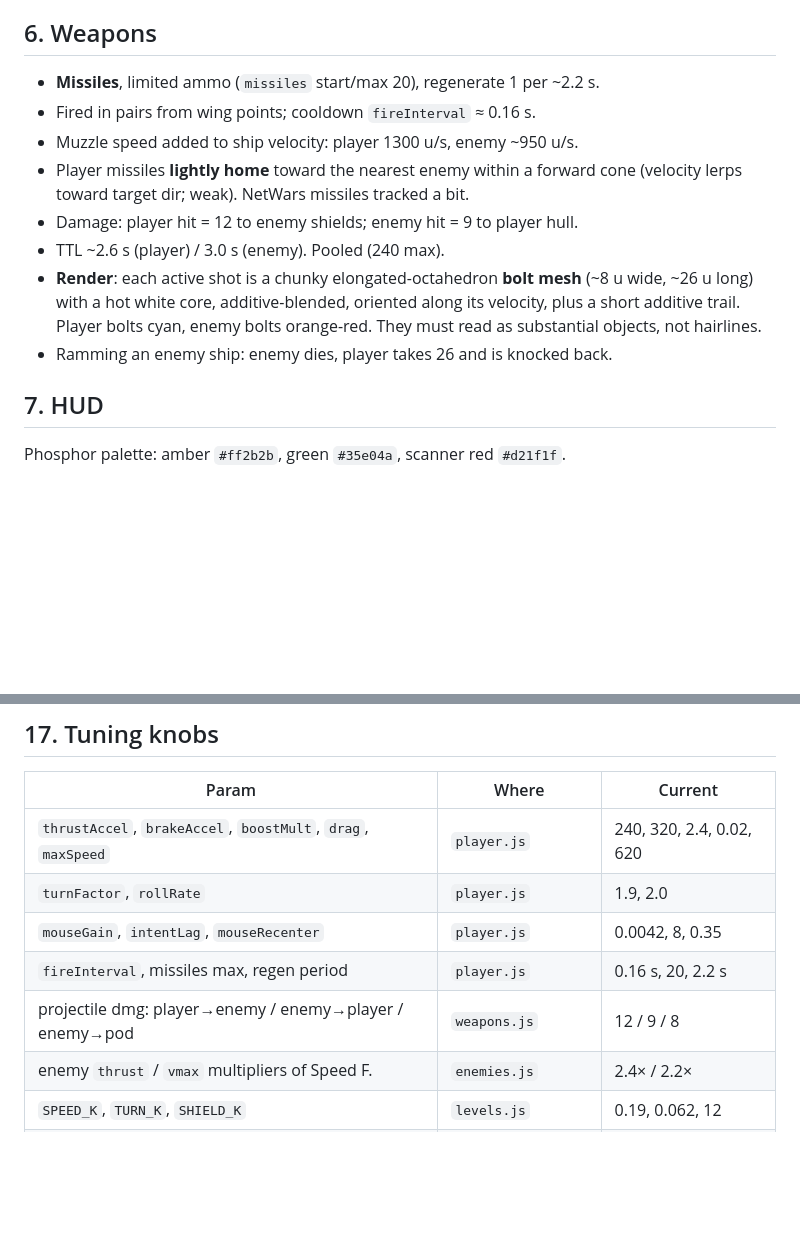
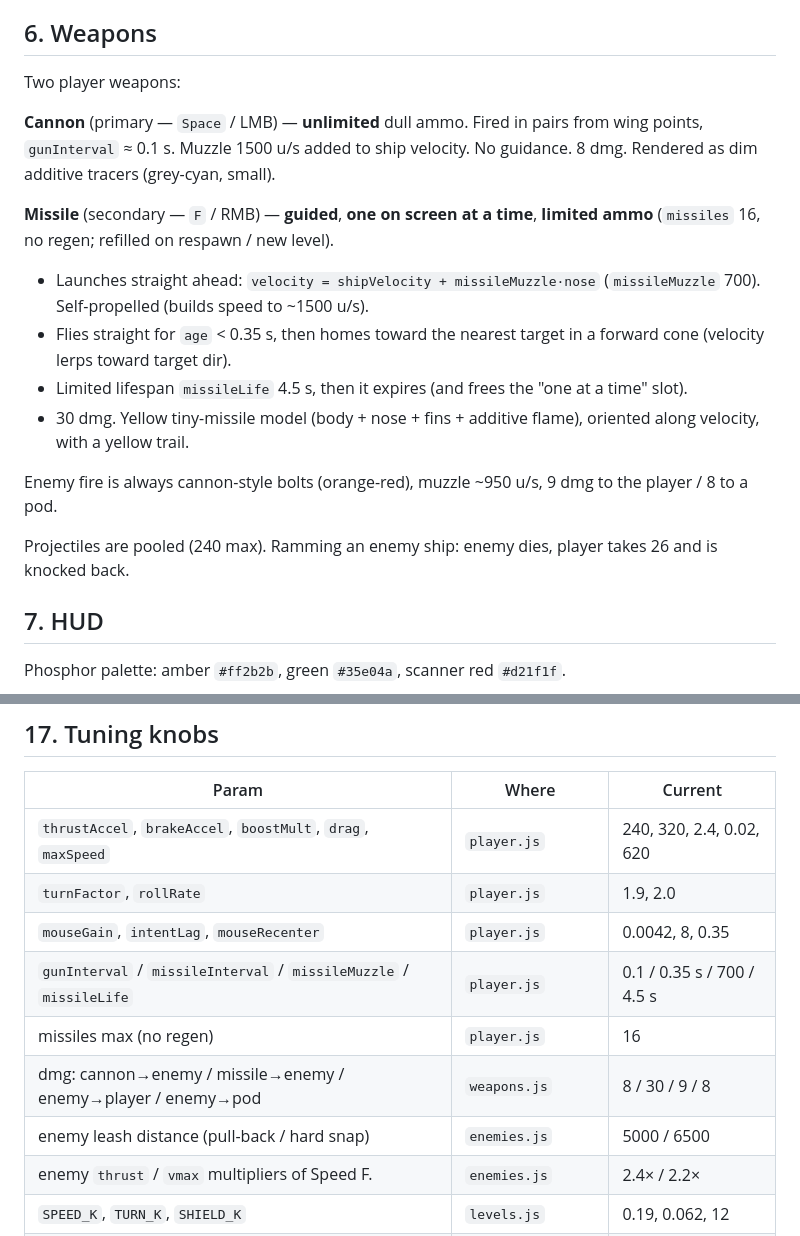
Before and after one commit to martinpovolny/netwars, a Markdown page: SPEC.md, 2 parts joined by grey strips. Drawn GitHub-style; blank space fills up the shorter version.

Commit message:
Update SPEC.md: two-weapon model, zoom levels, leash
Claude-Session: https://claude.ai/code/session_017g4Xkx9k62D2gcBZ5Vj1bd

```diff
--- a/SPEC.md
+++ b/SPEC.md
@@ -104,18 +104,28 @@ turn nose toward `aimDir` at the class Turn Factor, then thrust / brake. Enemy
 
 ## 6. Weapons
 
-- **Missiles**, limited ammo (`missiles` start/max 20), regenerate 1 per ~2.2 s.
-- Fired in pairs from wing points; cooldown `fireInterval` ≈ 0.16 s.
-- Muzzle speed added to ship velocity: player 1300 u/s, enemy ~950 u/s.
-- Player missiles **lightly home** toward the nearest enemy within a forward
-  cone (velocity lerps toward target dir; weak). NetWars missiles tracked a bit.
-- Damage: player hit = 12 to enemy shields; enemy hit = 9 to player hull.
-- TTL ~2.6 s (player) / 3.0 s (enemy). Pooled (240 max).
-- **Render**: each active shot is a chunky elongated-octahedron **bolt mesh**
-  (~8 u wide, ~26 u long) with a hot white core, additive-blended, oriented
-  along its velocity, plus a short additive trail. Player bolts cyan, enemy
-  bolts orange-red. They must read as substantial objects, not hairlines.
-- Ramming an enemy ship: enemy dies, player takes 26 and is knocked back.
+Two player weapons:
+
+**Cannon** (primary — `Space` / LMB) — **unlimited** dull ammo. Fired in pairs
+from wing points, `gunInterval` ≈ 0.1 s. Muzzle 1500 u/s added to ship velocity.
+No guidance. 8 dmg. Rendered as dim additive tracers (grey-cyan, small).
+
+**Missile** (secondary — `F` / RMB) — **guided**, **one on screen at a time**,
+**limited ammo** (`missiles` 16, no regen; refilled on respawn / new level).
+- Launches straight ahead: `velocity = shipVelocity + missileMuzzle·nose`
+  (`missileMuzzle` 700). Self-propelled (builds speed to ~1500 u/s).
+- Flies straight for `age` < 0.35 s, then homes toward the nearest target in a
+  forward cone (velocity lerps toward target dir).
+- Limited lifespan `missileLife` 4.5 s, then it expires (and frees the "one at
+  a time" slot).
+- 30 dmg. Yellow tiny-missile model (body + nose + fins + additive flame),
+  oriented along velocity, with a yellow trail.
+
+Enemy fire is always cannon-style bolts (orange-red), muzzle ~950 u/s, 9 dmg to
+the player / 8 to a pod.
+
+Projectiles are pooled (240 max). Ramming an enemy ship: enemy dies, player
+takes 26 and is knocked back.
 
 ## 7. HUD
 
@@ -351,8 +361,10 @@ server/bots.js         (phase 2) server-side AI
 | `thrustAccel`, `brakeAccel`, `boostMult`, `drag`, `maxSpeed` | `player.js` | 240, 320, 2.4, 0.02, 620 |
 | `turnFactor`, `rollRate` | `player.js` | 1.9, 2.0 |
 | `mouseGain`, `intentLag`, `mouseRecenter` | `player.js` | 0.0042, 8, 0.35 |
-| `fireInterval`, missiles max, regen period | `player.js` | 0.16 s, 20, 2.2 s |
-| projectile dmg: player→enemy / enemy→player / enemy→pod | `weapons.js` | 12 / 9 / 8 |
+| `gunInterval` / `missileInterval` / `missileMuzzle` / `missileLife` | `player.js` | 0.1 / 0.35 s / 700 / 4.5 s |
+| missiles max (no regen) | `player.js` | 16 |
+| dmg: cannon→enemy / missile→enemy / enemy→player / enemy→pod | `weapons.js` | 8 / 30 / 9 / 8 |
+| enemy leash distance (pull-back / hard snap) | `enemies.js` | 5000 / 6500 |
 | enemy `thrust` / `vmax` multipliers of Speed F. | `enemies.js` | 2.4× / 2.2× |
 | `SPEED_K`, `TURN_K`, `SHIELD_K` | `levels.js` | 0.19, 0.062, 12 |
 | Raider haul `vmax` / steal distance | `enemies.js` | 95 / 2600 |
```
